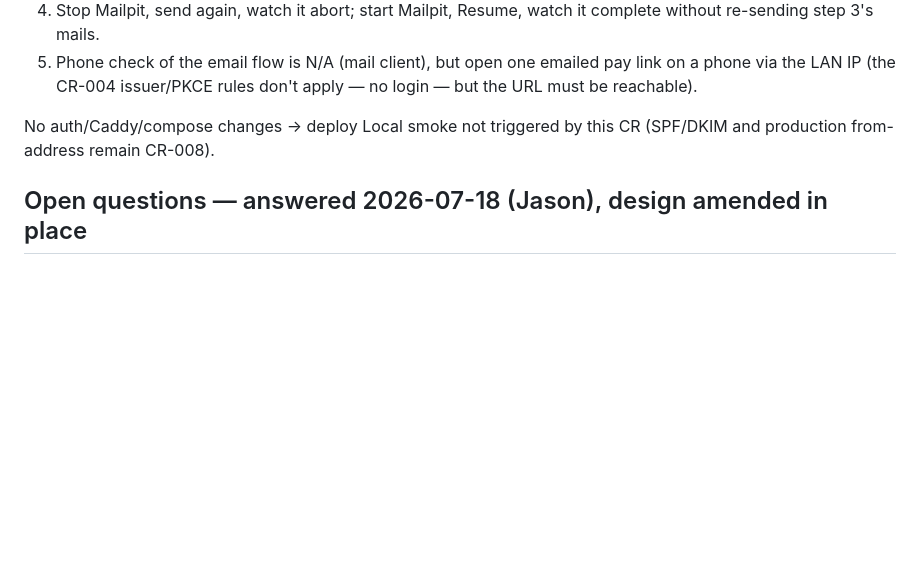
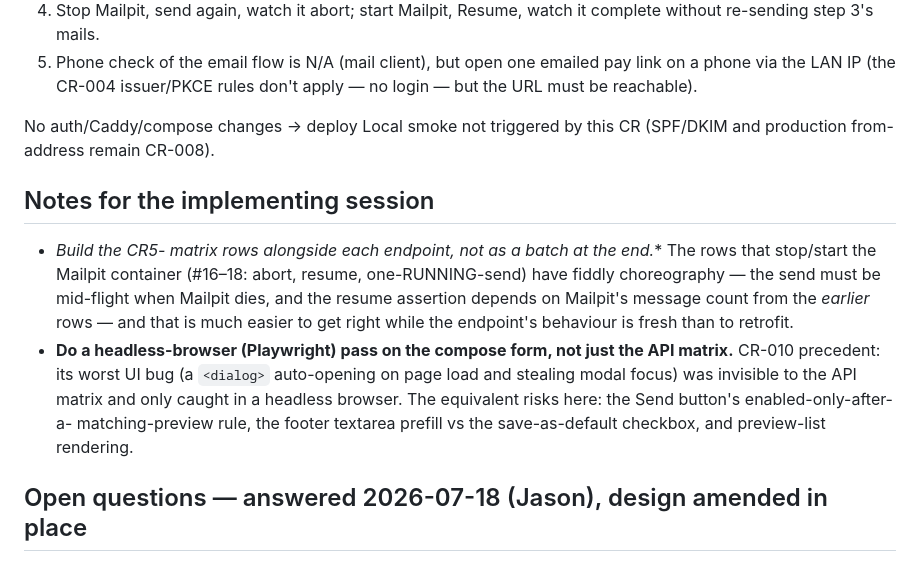
Before and after one commit to plutext/MemberRoll, a Markdown page: docs/change-requests/005-segment-email.md, the part around the change. GitHub-like rendering; blank space fills up the shorter version.

Commit message:
CR-005 doc: add notes for the implementing session
Two tips from the proposal review: build the CR5-* matrix rows
alongside each endpoint (the Mailpit stop/start choreography is hard
to retrofit), and run a headless-browser pass on the compose form
(CR-010 precedent: the API matrix can't see dialog/focus/prefill bugs).

Co-Authored-By: Claude Fable 5 <noreply@anthropic.com>

```diff
--- a/docs/change-requests/005-segment-email.md
+++ b/docs/change-requests/005-segment-email.md
@@ -351,6 +351,23 @@ Browser walkthrough (dev stack + Mailpit UI):
 No auth/Caddy/compose changes → deploy Local smoke not triggered by
 this CR (SPF/DKIM and production from-address remain CR-008).
 
+## Notes for the implementing session
+
+- **Build the CR5-* matrix rows alongside each endpoint, not as a
+  batch at the end.** The rows that stop/start the Mailpit container
+  (#16–18: abort, resume, one-RUNNING-send) have fiddly choreography —
+  the send must be mid-flight when Mailpit dies, and the resume
+  assertion depends on Mailpit's message count from the *earlier*
+  rows — and that is much easier to get right while the endpoint's
+  behaviour is fresh than to retrofit.
+- **Do a headless-browser (Playwright) pass on the compose form, not
+  just the API matrix.** CR-010 precedent: its worst UI bug (a
+  `<dialog>` auto-opening on page load and stealing modal focus) was
+  invisible to the API matrix and only caught in a headless browser.
+  The equivalent risks here: the Send button's enabled-only-after-a-
+  matching-preview rule, the footer textarea prefill vs the
+  save-as-default checkbox, and preview-list rendering.
+
 ## Open questions — answered 2026-07-18 (Jason), design amended in place
 
 - **Who in a household receives the renewal notice**: current
```
